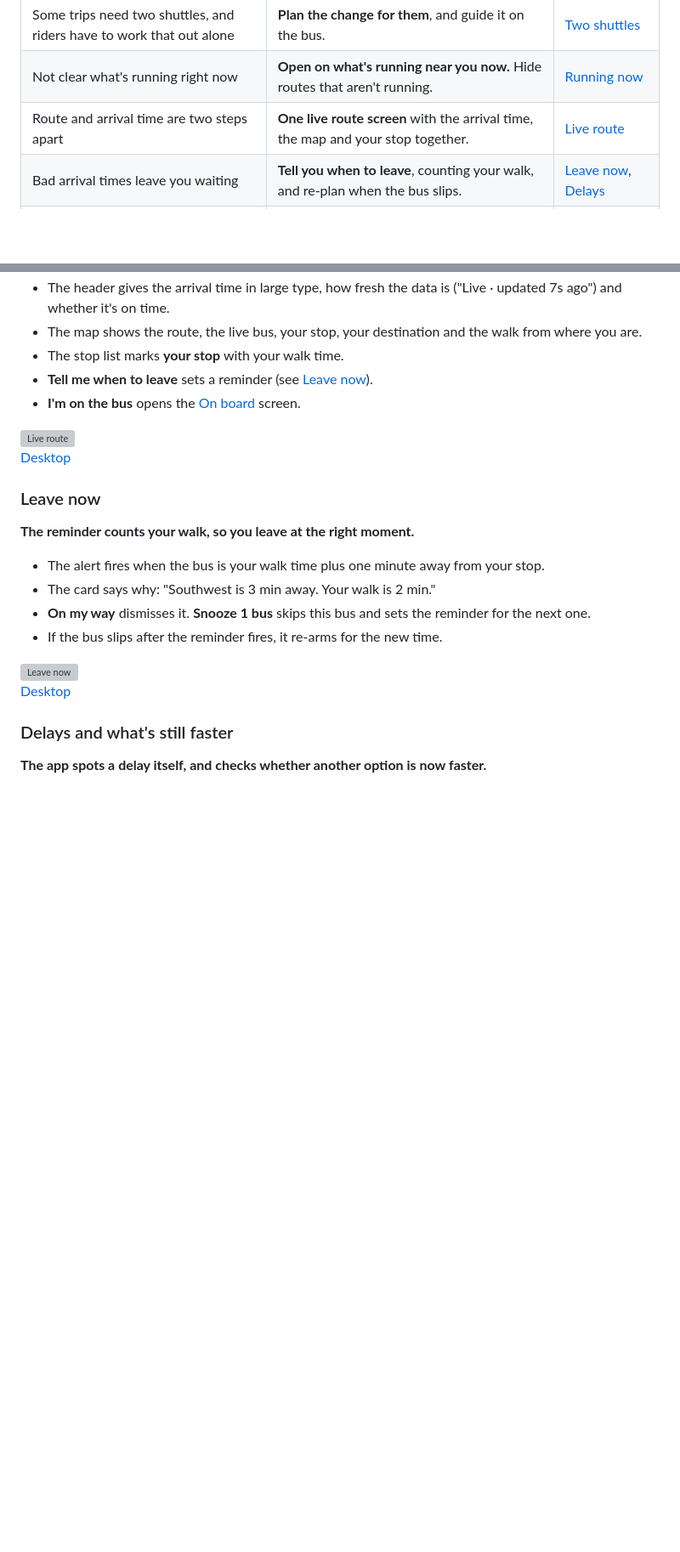
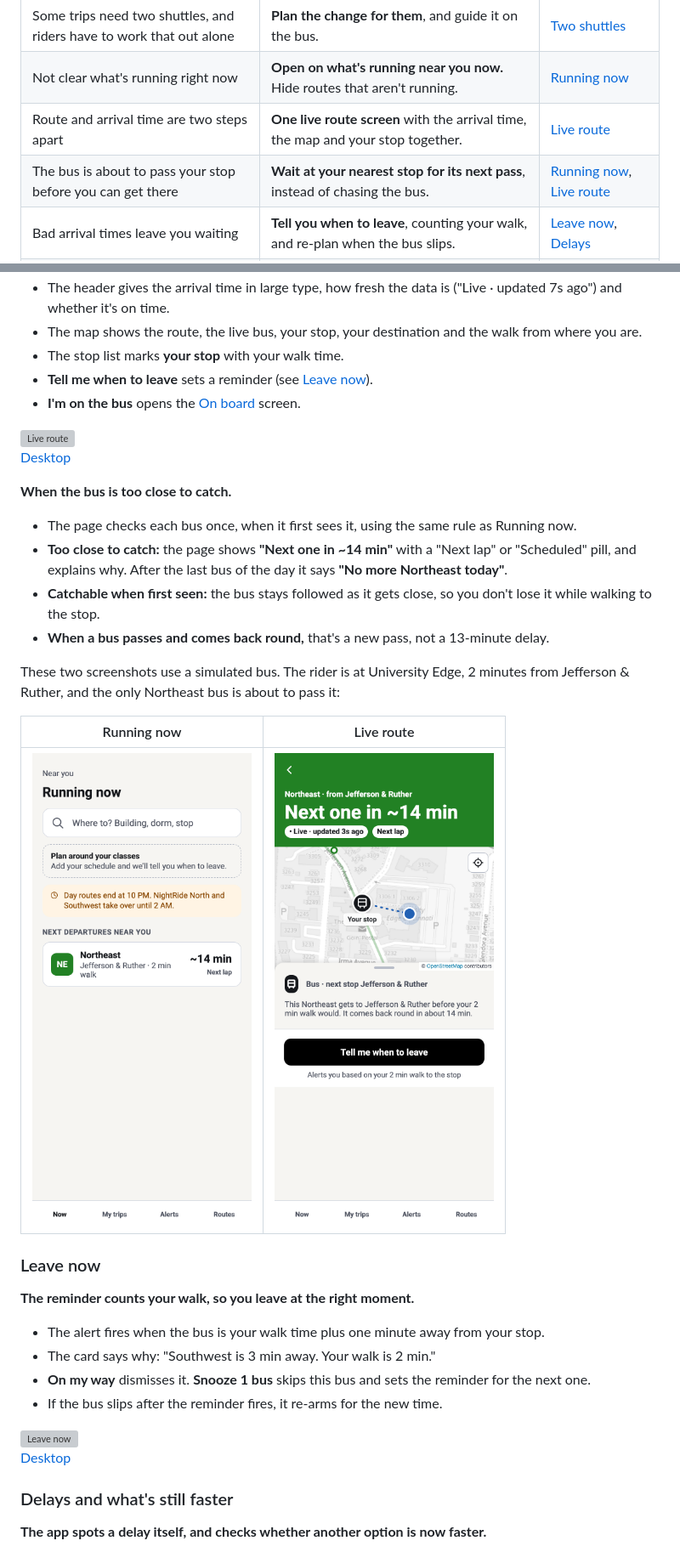
Before and after one commit to sai-porumamilla/TripShot_Redesign, a Markdown page: README.md, 2 parts joined by grey strips. Shown at 85% size. Rendered like a GitHub page; pictures changed too: docs/screenshots/day/phone-16-next-lap-now.png (added), docs/screenshots/day/phone-17-next-lap-route.png (added); blank space fills up the shorter version; grey boxes are pictures that could not be loaded.

```diff
--- a/README.md
+++ b/README.md
@@ -107,6 +108,7 @@ Each problem became a design goal, and each goal became a screen.
 | Some trips need two shuttles, and riders have to work that out alone | **Plan the change for them**, and guide it on the bus.                                  | [Two shuttles](#two-shuttle-trips)                                |
 | Not clear what's running right now                                   | **Open on what's running near you now.** Hide routes that aren't running.               | [Running now](#running-now)                                       |
 | Route and arrival time are two steps apart                           | **One live route screen** with the arrival time, the map and your stop together.        | [Live route](#live-route)                                         |
+| The bus is about to pass your stop before you can get there          | **Wait at your nearest stop for its next pass**, instead of chasing the bus.            | [Running now](#running-now), [Live route](#live-route)            |
 | Bad arrival times leave you waiting                                  | **Tell you when to leave**, counting your walk, and re-plan when the bus slips.         | [Leave now](#leave-now), [Delays](#delays-and-whats-still-faster) |
 | Closures are easy to miss                                            | **Apply closures to the trip itself**: the temporary stop, walk and times all change.   | [Service changes](#service-changes)                               |
 | NightRide looks like everything else                                 | **A night mode** that switches on during NightRide hours.                               | [NightRide](#nightride)                                           |
@@ -197,6 +209,19 @@ Desktop: [search](docs/screenshots/day/desktop-14-two-shuttles.png) · [change h
 <img src="docs/screenshots/day/phone-03-live-route.png" width="260" alt="Live route">
 
 [Desktop](docs/screenshots/day/desktop-03-live-route.png)
+
+**When the bus is too close to catch.**
+
+- The page checks each bus once, when it first sees it, using the same rule as Running now.
+- **Too close to catch:** the page shows **"Next one in ~14 min"** with a "Next lap" or "Scheduled" pill, and explains why. After the last bus of the day it says **"No more Northeast today"**.
+- **Catchable when first seen:** the bus stays followed as it gets close, so you don't lose it while walking to the stop.
+- **When a bus passes and comes back round,** that's a new pass, not a 13-minute delay.
+
+These two screenshots use a simulated bus. The rider is at University Edge, 2 minutes from Jefferson & Ruther, and the only Northeast bus is about to pass it:
+
+| Running now                                                                                                            | Live route                                                                                                     |
+| ---------------------------------------------------------------------------------------------------------------------- | -------------------------------------------------------------------------------------------------------------- |
+| <img src="docs/screenshots/day/phone-16-next-lap-now.png" width="260" alt="Running now: Northeast, ~14 min, next lap"> | <img src="docs/screenshots/day/phone-17-next-lap-route.png" width="260" alt="Live route: next one in ~14 min"> |
 
 ### Leave now
 
```
Also changed, not shown: other parts of README.md (+27 -4 lines).
